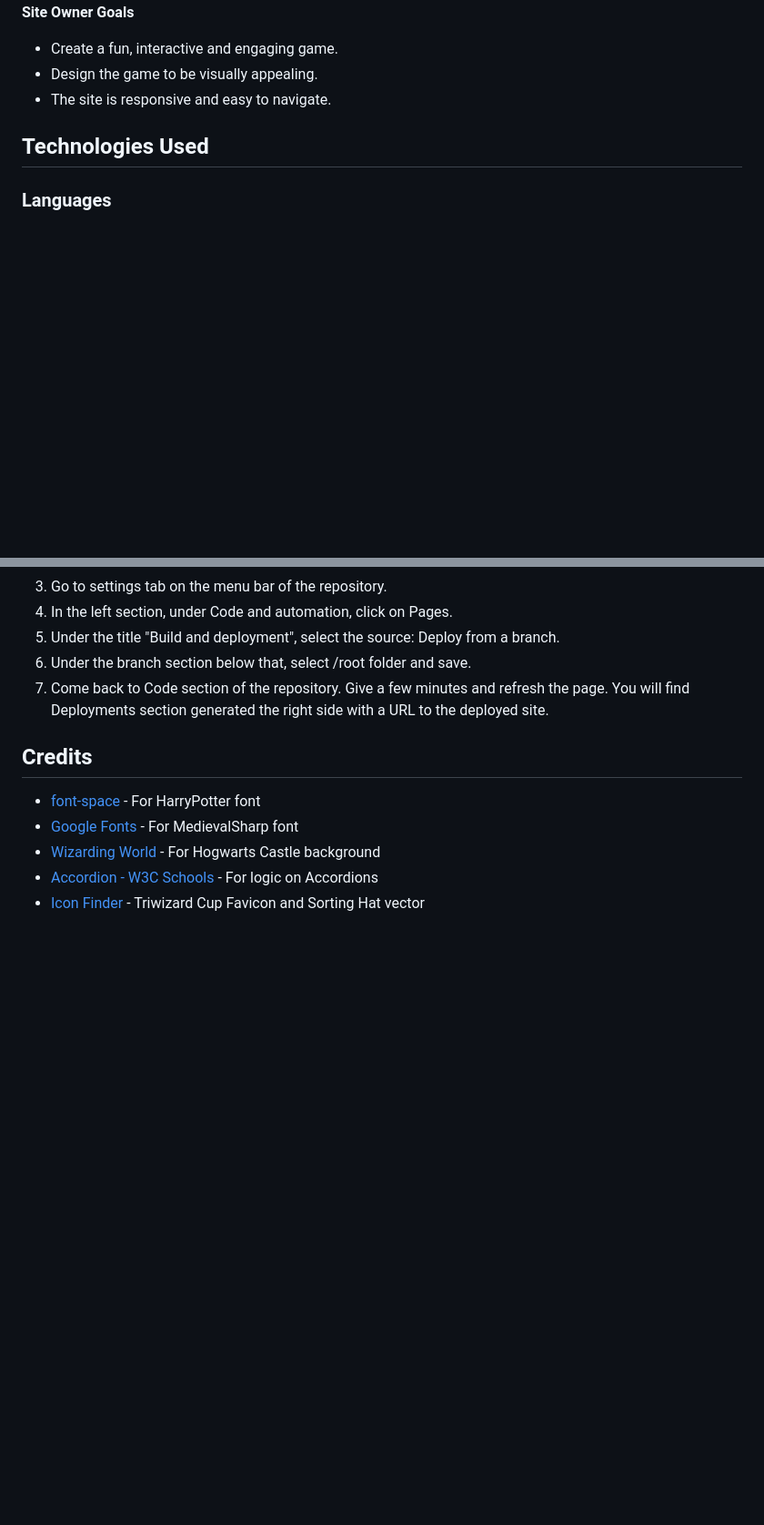
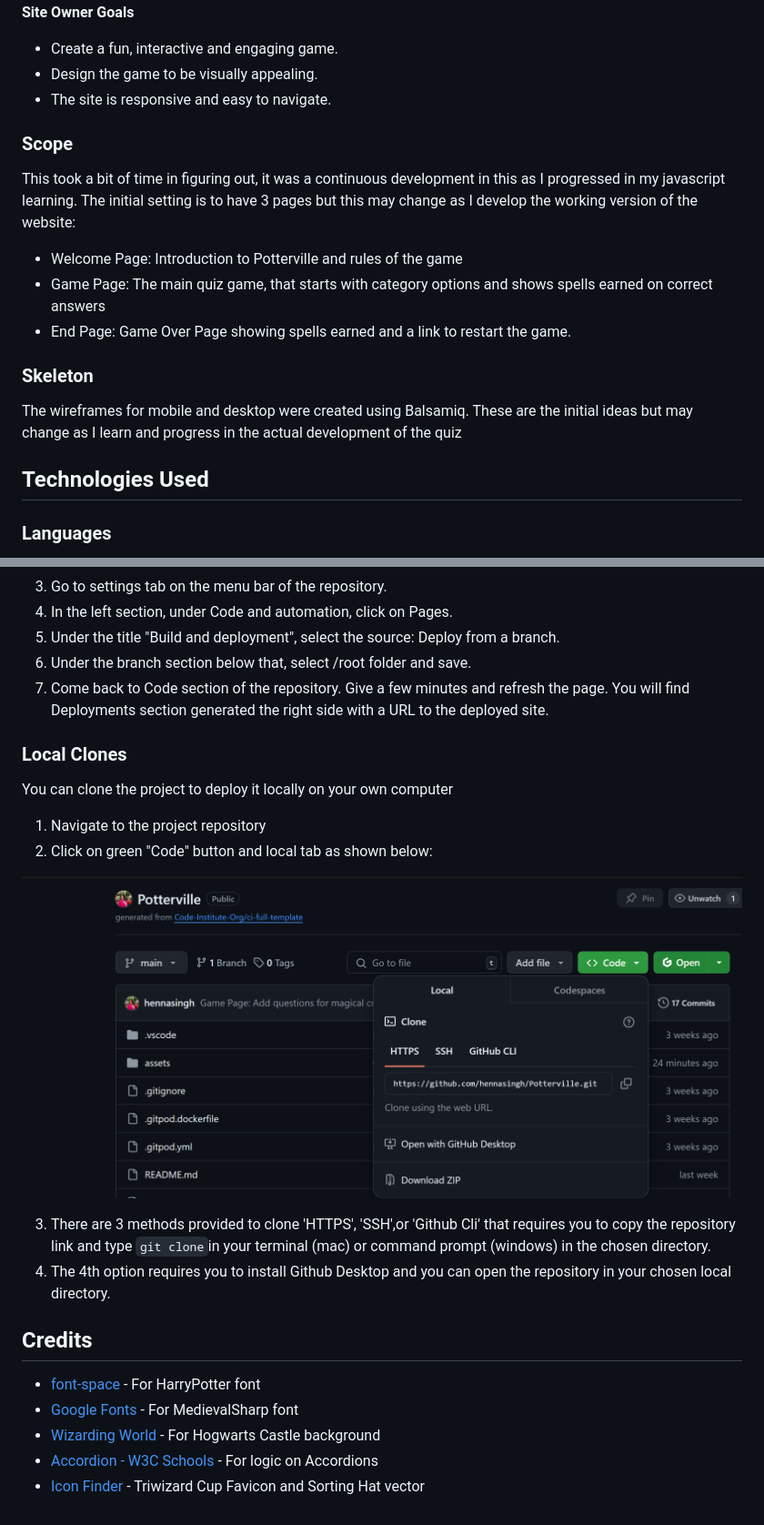
Before and after one commit to hennasingh/Potterville, a Markdown page: README.md, 2 parts joined by grey strips. Shown: that part at 91% size. Rendered like a GitHub page; pictures changed too: assets/images/local-clones.png (added); blank space fills up the shorter version.

Commit message:
readMe: Add details on cloning, UX scope and skeleton.

```diff
--- a/README.md
+++ b/README.md
@@ -28,6 +28,21 @@ __User Goals__
  - The site is responsive and easy to navigate.
 
 
+### Scope
+
+This took a bit of time in figuring out, it was a continuous development in this as I progressed in my javascript learning. The initial setting is to have 3 pages but this may change as I develop the working version of the website:
+
+- Welcome Page: Introduction to Potterville and rules of the game
+- Game Page: The main quiz game, that starts with category options and shows spells earned on correct answers
+- End Page: Game Over Page showing spells earned and a link to restart the game.
+
+
+### Skeleton
+
+The wireframes for mobile and desktop were created using Balsamiq. These are the initial ideas but may change as I learn and progress in the actual development of the quiz
+
+
+
 
 ## Technologies Used
 
@@ -58,6 +73,18 @@ The website is deployed using Github Pages functionality provided by Github. The
 6. Under the branch section below that, select /root folder and save.
 7. Come back to Code section of the repository. Give a few minutes and refresh the page. You will find Deployments section generated the right side with a URL to the deployed site.
 
+### Local Clones
+
+You can clone the project to deploy it locally on your own computer
+
+1. Navigate to the project repository
+2. Click on green "Code" button and local tab as shown below:
+
+![Local Clone](./assets/images/local-clones.png)
+
+3. There are 3 methods provided to clone 'HTTPS', 'SSH',or 'Github Cli' that requires you to copy the repository link and type `git clone`in your terminal (mac) or command prompt (windows) in the chosen directory.
+4. The 4th option requires you to install Github Desktop and you can open the repository in your chosen local directory.
+
 
 ## Credits
 - [font-space](https://www.fontspace.com/category/harry-potter) - For HarryPotter font
```
Also changed, not shown: other parts of README.md (+2 -2 lines).
